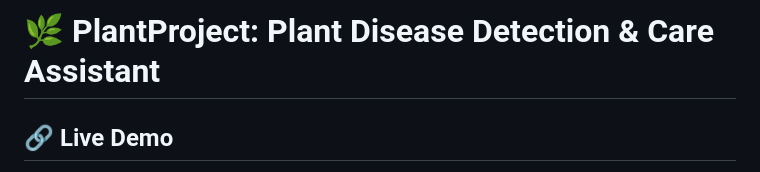
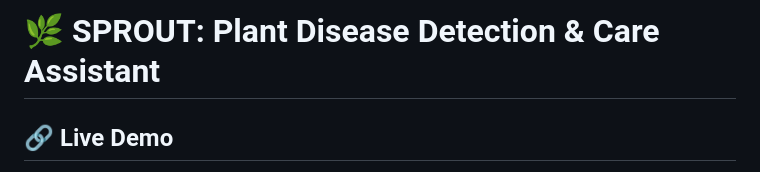
Before and after one commit to asent1234/PlantProject, a Markdown page: README.md, the part around the change. GitHub-like rendering.

```diff
--- a/README.md
+++ b/README.md
@@ -1,4 +1,4 @@
-# 🌿 PlantProject: Plant Disease Detection & Care Assistant
+# 🌿 SPROUT: Plant Disease Detection & Care Assistant
 
 ## 🔗 Live Demo
 **[Visit the Live Application](https://plant-app-129345399998.us-central1.run.app/)**
```
